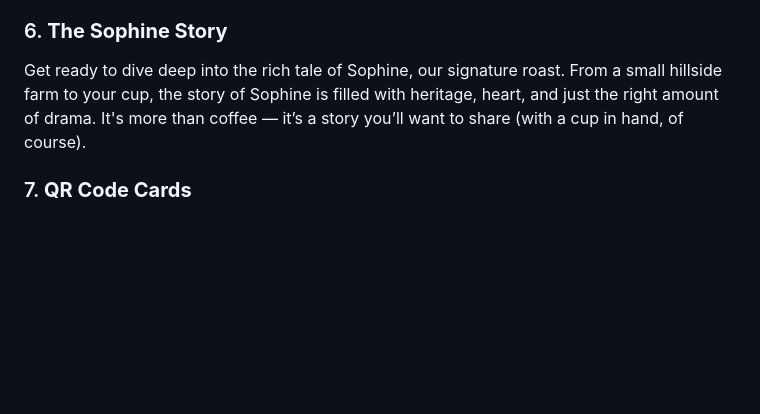
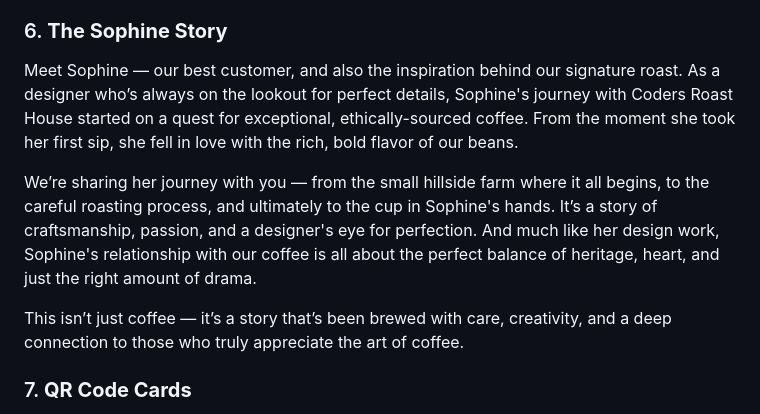
Before and after one commit to NigelFinegan5p/project5, a Markdown page: testing.md, the part around the change. GitHub-like rendering; blank space fills up the shorter version.

Commit message:
testing md file, feaute features

```diff
--- a/testing.md
+++ b/testing.md
@@ -483,7 +483,12 @@ Your coffee experience just got even more personal. With new user accounts, you
 We know you’re always on the go, so we’re optimizing our mobile layout to make shopping from your phone even smoother. Whether you’re in line at the coffee shop or in your pajamas at 2 a.m., Coders Roast House will always be at your fingertips. No glitches, just great coffee.
 
 ### 6. **The Sophine Story**
-Get ready to dive deep into the rich tale of Sophine, our signature roast. From a small hillside farm to your cup, the story of Sophine is filled with heritage, heart, and just the right amount of drama. It's more than coffee — it’s a story you’ll want to share (with a cup in hand, of course).
+Meet Sophine — our best customer, and also the inspiration behind our signature roast. As a designer who’s always on the lookout for perfect details, Sophine's journey with Coders Roast House started on a quest for exceptional, ethically-sourced coffee. From the moment she took her first sip, she fell in love with the rich, bold flavor of our beans.
+
+We’re sharing her journey with you — from the small hillside farm where it all begins, to the careful roasting process, and ultimately to the cup in Sophine's hands. It’s a story of craftsmanship, passion, and a designer's eye for perfection. And much like her design work, Sophine's relationship with our coffee is all about the perfect balance of heritage, heart, and just the right amount of drama.
+
+This isn’t just coffee — it’s a story that’s been brewed with care, creativity, and a deep connection to those who truly appreciate the art of coffee.
+
 
 ### 7. **QR Code Cards**
 Each bag will come with a QR code card that opens the door to behind-the-scenes goodness: farm stories, brew tips, and even exclusive discounts. Just scan, sip, and let the coffee adventure begin. It’s like having a VIP pass to the world of Coders Roast House.
```
